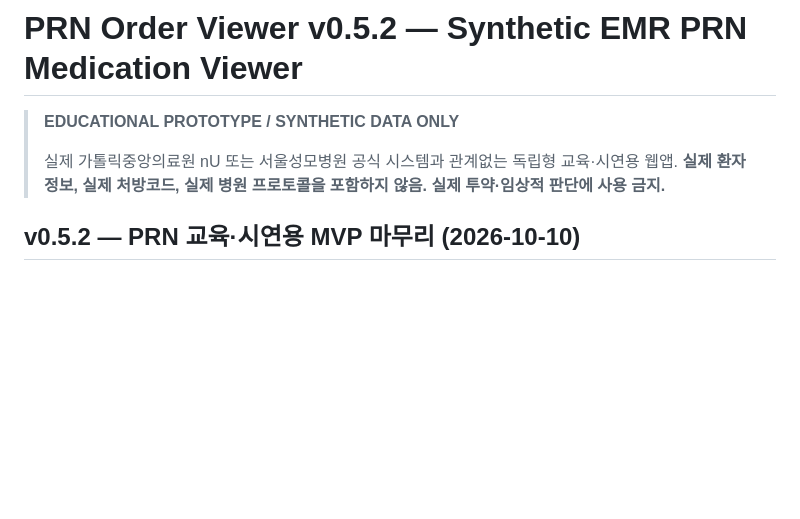
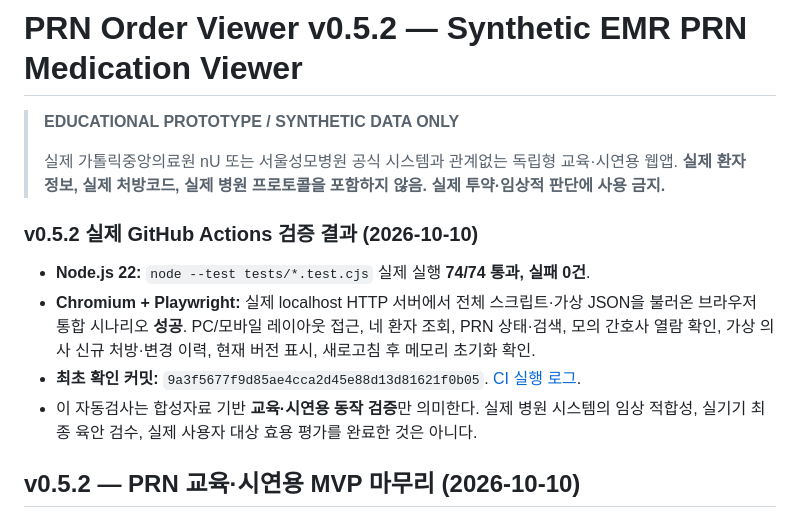
Before and after one commit to pchjesus/prn-order-viewer, a Markdown page: README.md, the part around the change. GitHub-like rendering; blank space fills up the shorter version.

Commit message:
docs: record verified 74 Node regressions and real Chromium PRN smoke

```diff
--- a/README.md
+++ b/README.md
@@ -5,6 +5,13 @@
 > 실제 가톨릭중앙의료원 nU 또는 서울성모병원 공식 시스템과 관계없는 독립형 교육·시연용 웹앱.
 > **실제 환자정보, 실제 처방코드, 실제 병원 프로토콜을 포함하지 않음.**
 > **실제 투약·임상적 판단에 사용 금지.**
+
+### v0.5.2 실제 GitHub Actions 검증 결과 (2026-10-10)
+
+- **Node.js 22:** `node --test tests/*.test.cjs` 실제 실행 **74/74 통과, 실패 0건**.
+- **Chromium + Playwright:** 실제 localhost HTTP 서버에서 전체 스크립트·가상 JSON을 불러온 브라우저 통합 시나리오 **성공**. PC/모바일 레이아웃 접근, 네 환자 조회, PRN 상태·검색, 모의 간호사 열람 확인, 가상 의사 신규 처방·변경 이력, 현재 버전 표시, 새로고침 후 메모리 초기화 확인.
+- **최초 확인 커밋:** `9a3f5677f9d85ae4cca2d45e88d13d81621f0b05`. [CI 실행 로그](https://github.com/pchjesus/prn-order-viewer/actions/runs/38035559275).
+- 이 자동검사는 합성자료 기반 **교육·시연용 동작 검증**만 의미한다. 실제 병원 시스템의 임상 적합성, 실기기 최종 육안 검수, 실제 사용자 대상 효용 평가를 완료한 것은 아니다.
 
 ## v0.5.2 — PRN 교육·시연용 MVP 마무리 (2026-10-10)
 
```
Also changed, not shown: docs/DEVLOG.md (+8 -0 lines), docs/PRN-MVP-CLOSEOUT-v0.5.2.md (+7 -0 lines).
